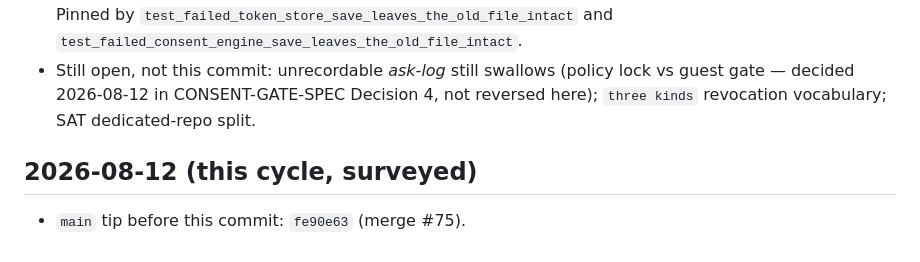
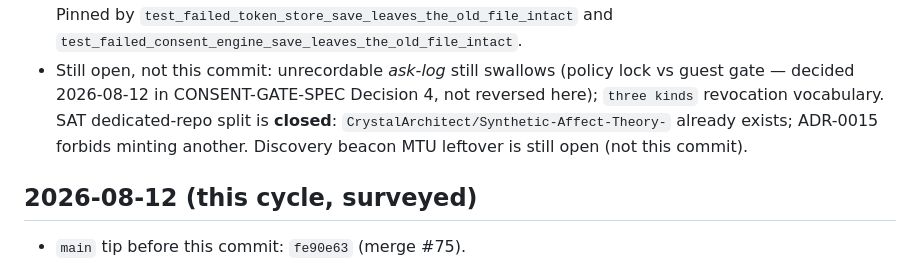
Before and after one commit to CrystalArchitect/TerAustralis-Incognita-Code, a Markdown page: STATUS.md, the part around the change. GitHub-like rendering.

Commit message:
docs: SAT split leftover is closed; ADR-0015 forbids another
The SAT repo already exists. Ask-log swallows remains Decision 4.
three-kinds vocabulary and beacon MTU still open.

Belt: docs.
AI tools: Grok Build.

```diff
--- a/STATUS.md
+++ b/STATUS.md
@@ -20,8 +20,11 @@ current numbers.
   `test_failed_consent_engine_save_leaves_the_old_file_intact`.
 - Still open, not this commit: unrecordable *ask-log* still swallows
   (policy lock vs guest gate — decided 2026-08-12 in CONSENT-GATE-SPEC
-  Decision 4, not reversed here); `three kinds` revocation vocabulary;
-  SAT dedicated-repo split.
+  Decision 4, not reversed here); `three kinds` revocation vocabulary.
+  SAT dedicated-repo split is **closed**: `CrystalArchitect/Synthetic-Affect-Theory-`
+  already exists; ADR-0015 forbids minting another. Discovery beacon
+  MTU leftover is still open (not this commit).
+
 
 ## 2026-08-12 (this cycle, surveyed)
 
```
